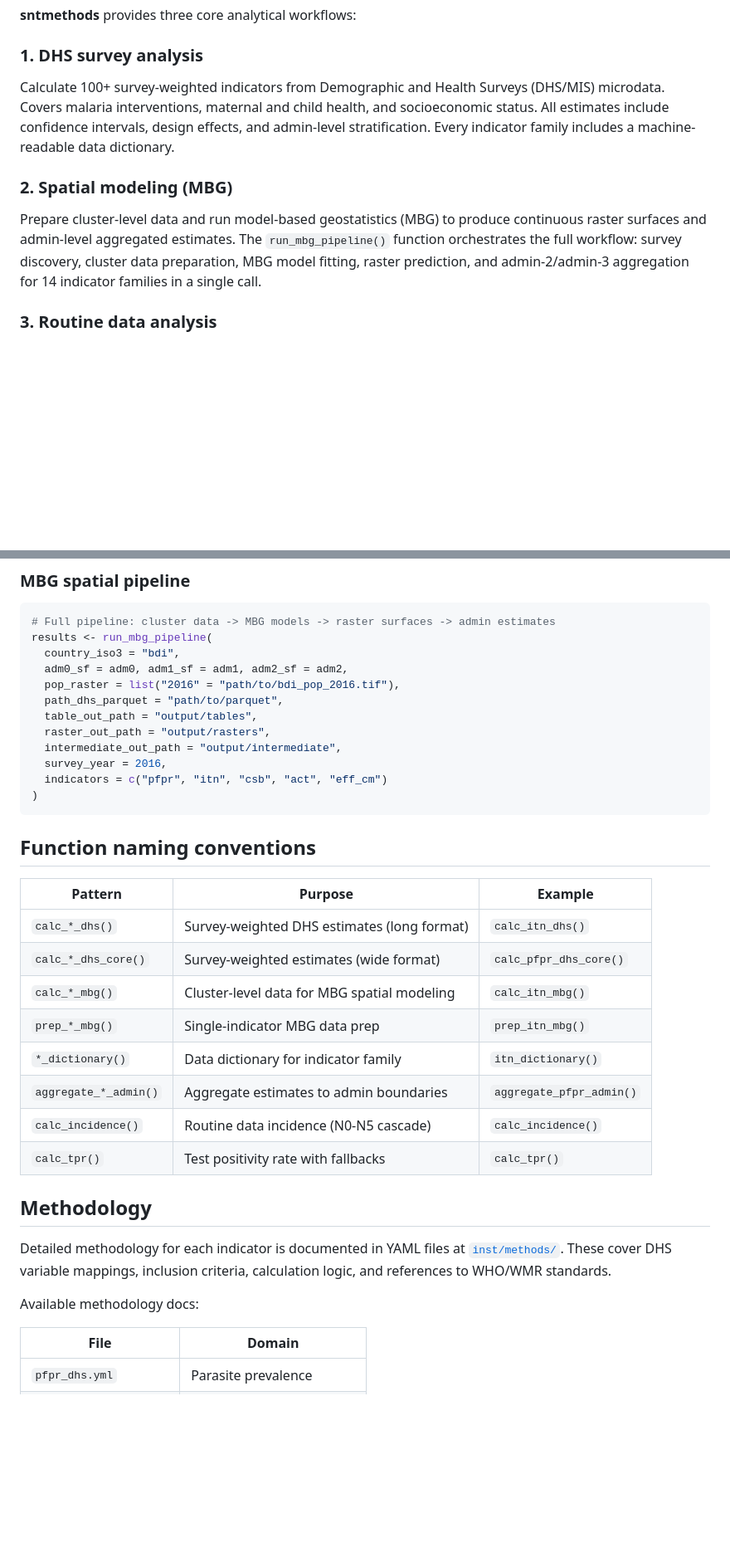
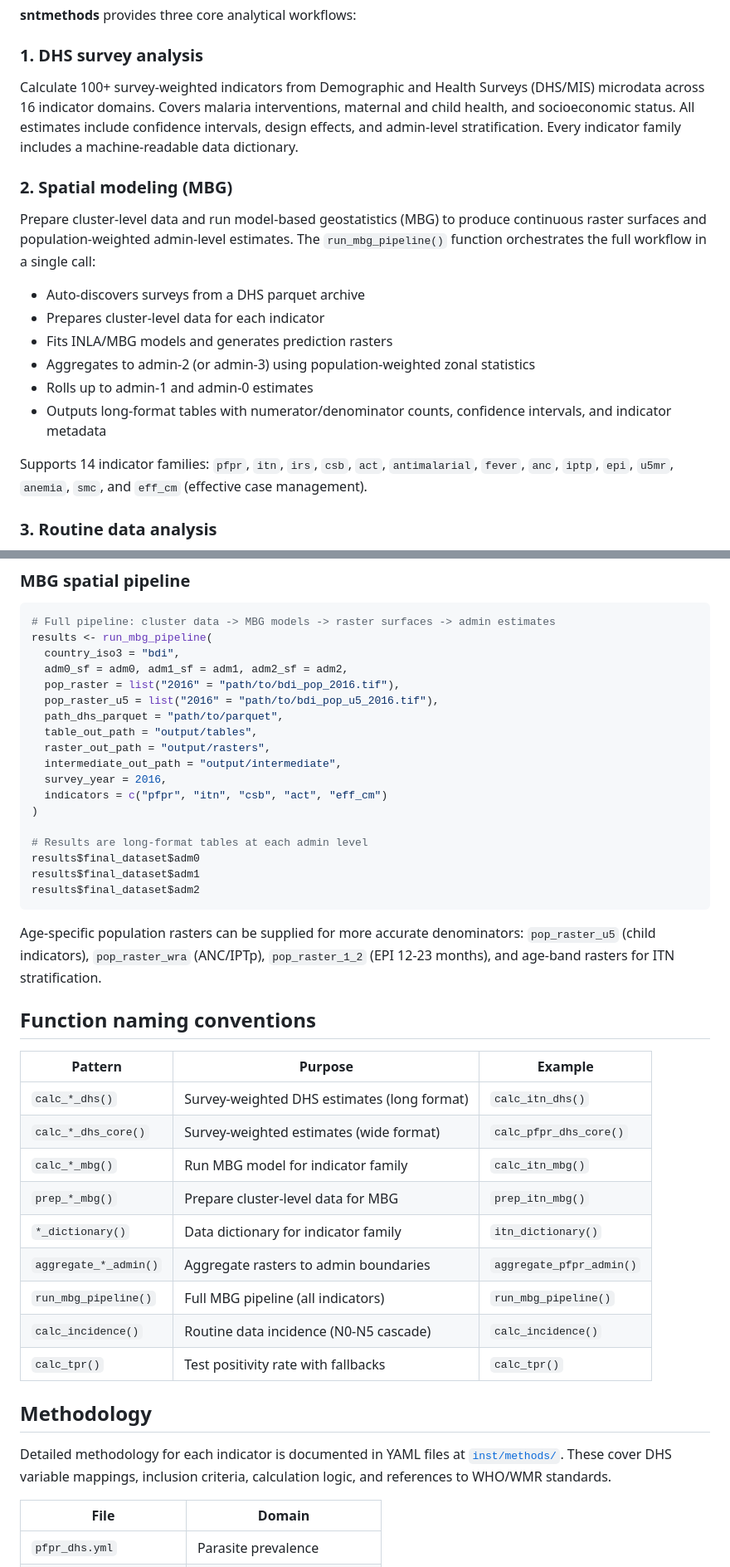
Before and after one commit to ahadi-analytics/sntmethods, a Markdown page: README.md, 2 parts joined by grey strips. Shown at 83% size. Rendered like a GitHub page; blank space fills up the shorter version.

Commit message:
docs: update README with current indicator coverage and MBG pipeline details

````diff
--- a/README.md
+++ b/README.md
@@ -12,11 +12,20 @@ Analytical methods for Sub-National Tailoring (SNT) of malaria control strategie
 
 ### 1. DHS survey analysis
 
-Calculate 100+ survey-weighted indicators from Demographic and Health Surveys (DHS/MIS) microdata. Covers malaria interventions, maternal and child health, and socioeconomic status. All estimates include confidence intervals, design effects, and admin-level stratification. Every indicator family includes a machine-readable data dictionary.
+Calculate 100+ survey-weighted indicators from Demographic and Health Surveys (DHS/MIS) microdata across 16 indicator domains. Covers malaria interventions, maternal and child health, and socioeconomic status. All estimates include confidence intervals, design effects, and admin-level stratification. Every indicator family includes a machine-readable data dictionary.
 
 ### 2. Spatial modeling (MBG)
 
-Prepare cluster-level data and run model-based geostatistics (MBG) to produce continuous raster surfaces and admin-level aggregated estimates. The `run_mbg_pipeline()` function orchestrates the full workflow: survey discovery, cluster data preparation, MBG model fitting, raster prediction, and admin-2/admin-3 aggregation for 14 indicator families in a single call.
+Prepare cluster-level data and run model-based geostatistics (MBG) to produce continuous raster surfaces and population-weighted admin-level estimates. The `run_mbg_pipeline()` function orchestrates the full workflow in a single call:
+
+- Auto-discovers surveys from a DHS parquet archive
+- Prepares cluster-level data for each indicator
+- Fits INLA/MBG models and generates prediction rasters
+- Aggregates to admin-2 (or admin-3) using population-weighted zonal statistics
+- Rolls up to admin-1 and admin-0 estimates
+- Outputs long-format tables with numerator/denominator counts, confidence intervals, and indicator metadata
+
+Supports 14 indicator families: `pfpr`, `itn`, `irs`, `csb`, `act`, `antimalarial`, `fever`, `anc`, `iptp`, `epi`, `u5mr`, `anemia`, `smc`, and `eff_cm` (effective case management).
 
 ### 3. Routine data analysis
 
@@ -177,6 +189,7 @@ results <- run_mbg_pipeline(
   country_iso3 = "bdi",
   adm0_sf = adm0, adm1_sf = adm1, adm2_sf = adm2,
   pop_raster = list("2016" = "path/to/bdi_pop_2016.tif"),
+  pop_raster_u5 = list("2016" = "path/to/bdi_pop_u5_2016.tif"),
   path_dhs_parquet = "path/to/parquet",
   table_out_path = "output/tables",
   raster_out_path = "output/rasters",
@@ -184,7 +197,14 @@ results <- run_mbg_pipeline(
   survey_year = 2016,
   indicators = c("pfpr", "itn", "csb", "act", "eff_cm")
 )
+
+# Results are long-format tables at each admin level
+results$final_dataset$adm0
+results$final_dataset$adm1
+results$final_dataset$adm2
 ```
+
+Age-specific population rasters can be supplied for more accurate denominators: `pop_raster_u5` (child indicators), `pop_raster_wra` (ANC/IPTp), `pop_raster_1_2` (EPI 12-23 months), and age-band rasters for ITN stratification.
 
 ## Function naming conventions
 
@@ -192,18 +212,17 @@ results <- run_mbg_pipeline(
 |---------|---------|---------|
 | `calc_*_dhs()` | Survey-weighted DHS estimates (long format) | `calc_itn_dhs()` |
 | `calc_*_dhs_core()` | Survey-weighted estimates (wide format) | `calc_pfpr_dhs_core()` |
-| `calc_*_mbg()` | Cluster-level data for MBG spatial modeling | `calc_itn_mbg()` |
-| `prep_*_mbg()` | Single-indicator MBG data prep | `prep_itn_mbg()` |
+| `calc_*_mbg()` | Run MBG model for indicator family | `calc_itn_mbg()` |
+| `prep_*_mbg()` | Prepare cluster-level data for MBG | `prep_itn_mbg()` |
 | `*_dictionary()` | Data dictionary for indicator family | `itn_dictionary()` |
-| `aggregate_*_admin()` | Aggregate estimates to admin boundaries | `aggregate_pfpr_admin()` |
+| `aggregate_*_admin()` | Aggregate rasters to admin boundaries | `aggregate_pfpr_admin()` |
+| `run_mbg_pipeline()` | Full MBG pipeline (all indicators) | `run_mbg_pipeline()` |
 | `calc_incidence()` | Routine data incidence (N0-N5 cascade) | `calc_incidence()` |
 | `calc_tpr()` | Test positivity rate with fallbacks | `calc_tpr()` |
 
 ## Methodology
 
 Detailed methodology for each indicator is documented in YAML files at [`inst/methods/`](inst/methods/). These cover DHS variable mappings, inclusion criteria, calculation logic, and references to WHO/WMR standards.
-
-Available methodology docs:
 
 | File | Domain |
 |------|--------|
````
Also changed, not shown: other parts of README.md (+19 -5 lines).
